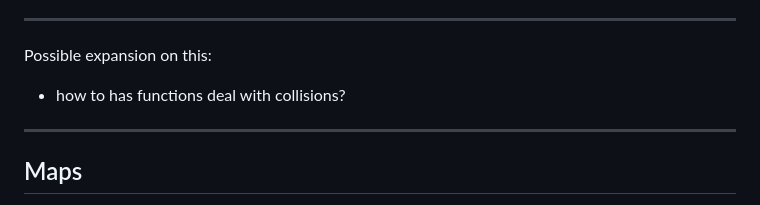
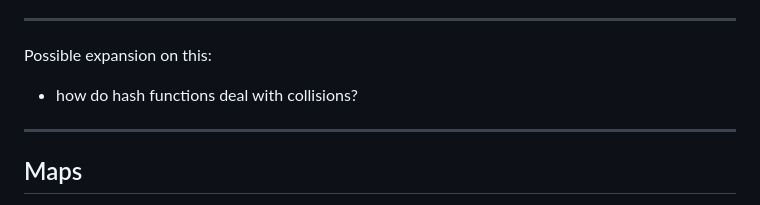
Before and after one commit to nobitagit/knowledge, a Markdown page: go/README.MD, the part around the change. Rendered like a GitHub page.

```diff
--- a/go/README.MD
+++ b/go/README.MD
@@ -580,7 +580,7 @@ Every hash function with more possible inputs than outputs is guaranteed to have
 
 Possible expansion on this:
 
-- how to has functions deal with collisions?
+- how do hash functions deal with collisions?
 
 ---
 
```
Also changed, not shown: general-programming/hash-tables.md (added, +48 -0 lines), general-programming/images/hash-collision.png (added).
